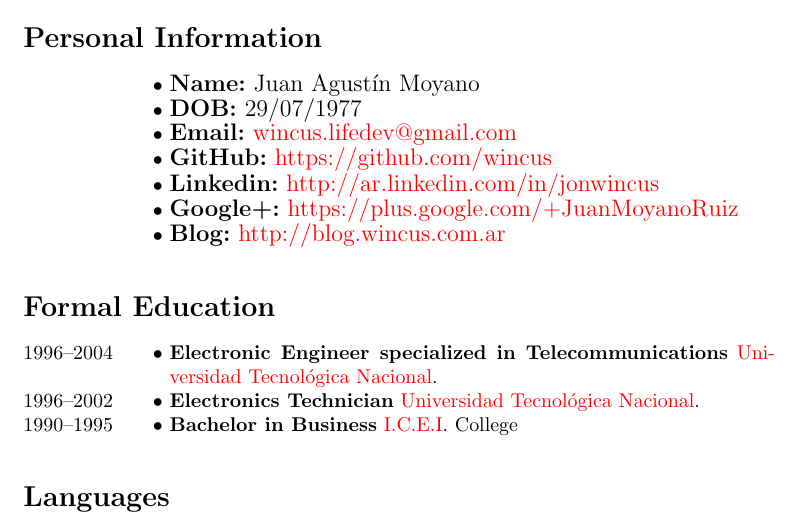
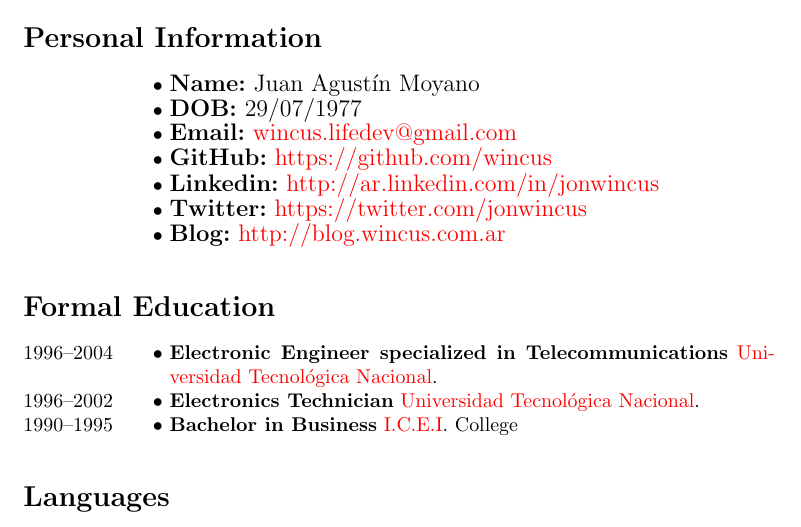
Before and after one commit to wincus/curric, a LaTeX CV (curric.tex, which reads personales.en.tex): part of page 1 of 2, cut so that both start at the same text. Compiled offline with pdfLaTeX.

Commit message:
changed personal information section
I think that recruters will now better about my profile by checking my
Twitter timeline rather that my google plus.

```diff
--- a/personales.en.tex
+++ b/personales.en.tex
@@ -5,6 +5,6 @@
 	\entry{\large {\bfseries Email:} \href{mailto:wincus.lifedev@gmail.com}{wincus.lifedev@gmail.com}}
 	\entry{\large {\bfseries GitHub:} \href{https://github.com/wincus}{https://github.com/wincus}}
     \entry{\large {\bfseries Linkedin:} \href{http://ar.linkedin.com/in/jonwincus}{http://ar.linkedin.com/in/jonwincus}}
-    \entry{\large {\bfseries Google+:} \href{https://plus.google.com/+JuanMoyanoRuiz}{https://plus.google.com/+JuanMoyanoRuiz}}
+    \entry{\large {\bfseries Twitter:} \href{https://twitter.com/jonwincus}{https://twitter.com/jonwincus}}
     \entry{\large {\bfseries Blog:} \href{http://blog.wincus.com.ar}{http://blog.wincus.com.ar}}
 \end{rubric}
```
Also changed, not shown: personales.tex (+1 -1 lines).
